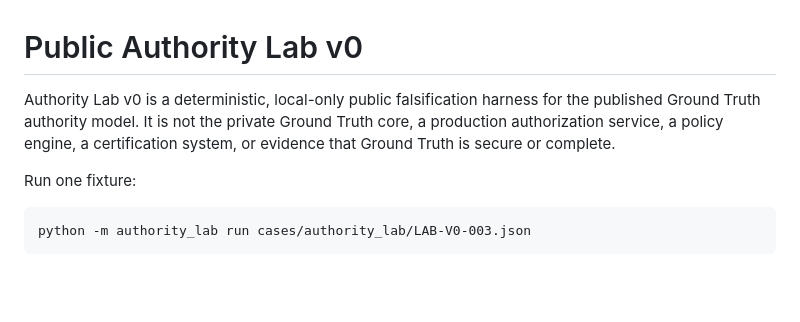
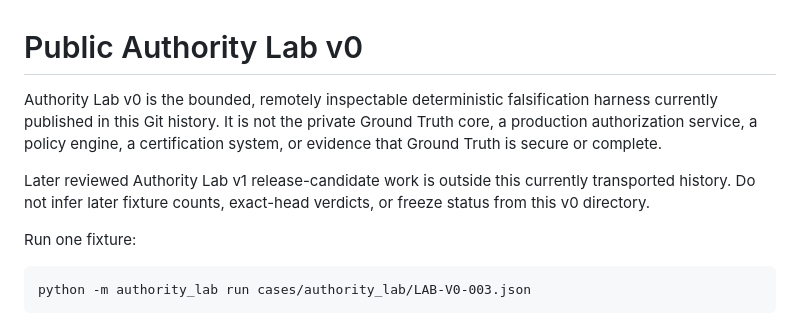
Before and after one commit to groundtruthexhibit-beep/ground-truth-exhibit, a Markdown page: authority_lab/README.md, the part around the change. Rendered like a GitHub page; blank space fills up the shorter version.

Commit message:
docs: synchronize public exhibit boundary language

```diff
--- a/authority_lab/README.md
+++ b/authority_lab/README.md
@@ -1,6 +1,8 @@
 # Public Authority Lab v0
 
-Authority Lab v0 is a deterministic, local-only public falsification harness for the published Ground Truth authority model. It is not the private Ground Truth core, a production authorization service, a policy engine, a certification system, or evidence that Ground Truth is secure or complete.
+Authority Lab v0 is the bounded, remotely inspectable deterministic falsification harness currently published in this Git history. It is not the private Ground Truth core, a production authorization service, a policy engine, a certification system, or evidence that Ground Truth is secure or complete.
+
+Later reviewed Authority Lab v1 release-candidate work is outside this currently transported history. Do not infer later fixture counts, exact-head verdicts, or freeze status from this v0 directory.
 
 Run one fixture:
 
```
